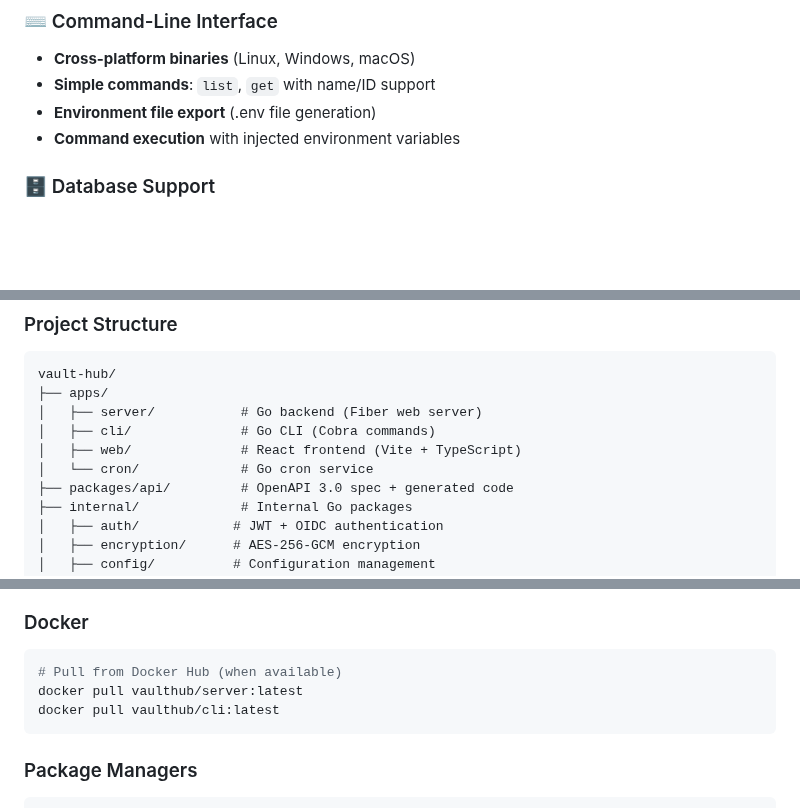
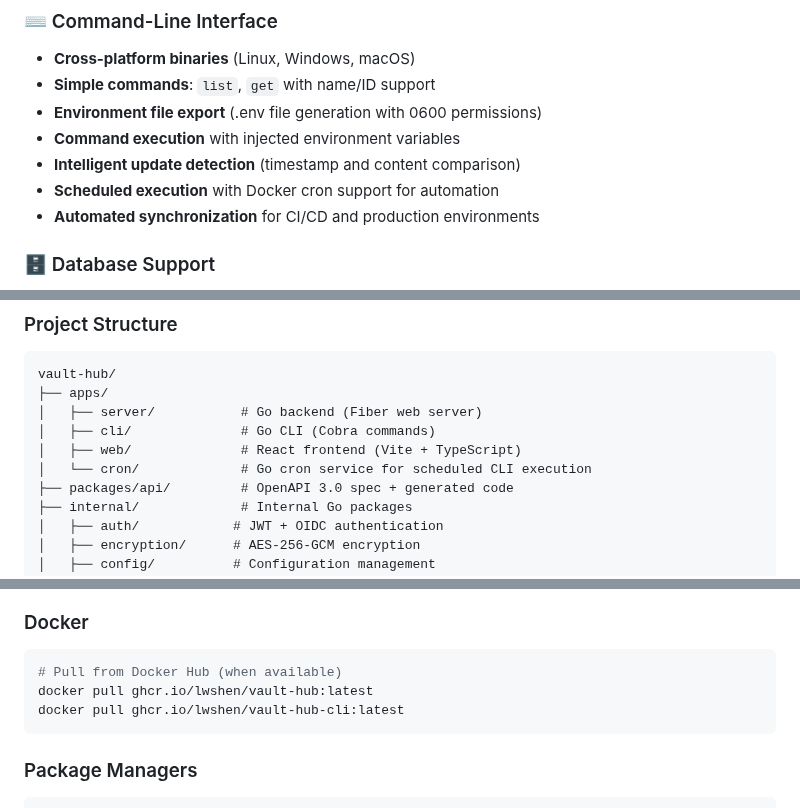
Before and after one commit to lwshen/vault-hub, a Markdown page: README.md, 3 parts joined by grey strips. Rendered like a GitHub page; blank space fills up the shorter version.

Commit message:
docs: update douments and readme (#263)

````diff
--- a/README.md
+++ b/README.md
@@ -21,8 +21,11 @@ A comprehensive secure environment variable and API key management system with A
 ### ⌨️ Command-Line Interface
 - **Cross-platform binaries** (Linux, Windows, macOS)
 - **Simple commands**: `list`, `get` with name/ID support
-- **Environment file export** (.env file generation)
+- **Environment file export** (.env file generation with 0600 permissions)
 - **Command execution** with injected environment variables
+- **Intelligent update detection** (timestamp and content comparison)
+- **Scheduled execution** with Docker cron support for automation
+- **Automated synchronization** for CI/CD and production environments
 
 ### 🗄️ Database Support
 - **SQLite** (default, zero-config)
@@ -147,7 +149,7 @@ vault-hub/
 │   ├── server/           # Go backend (Fiber web server)
 │   ├── cli/              # Go CLI (Cobra commands)
 │   ├── web/              # React frontend (Vite + TypeScript)
-│   └── cron/             # Go cron service
+│   └── cron/             # Go cron service for scheduled CLI execution
 ├── packages/api/         # OpenAPI 3.0 spec + generated code
 ├── internal/             # Internal Go packages
 │   ├── auth/            # JWT + OIDC authentication
@@ -203,8 +206,8 @@ Download the latest releases from [GitHub Releases](https://github.com/lwshen/va
 ### Docker
 ```bash
 # Pull from Docker Hub (when available)
-docker pull vaulthub/server:latest
-docker pull vaulthub/cli:latest
+docker pull ghcr.io/lwshen/vault-hub:latest
+docker pull ghcr.io/lwshen/vault-hub-cli:latest
 ```
 
 ### Package Managers
````
Also changed, not shown: other parts of README.md (+1 -1 lines), 2 other files.
